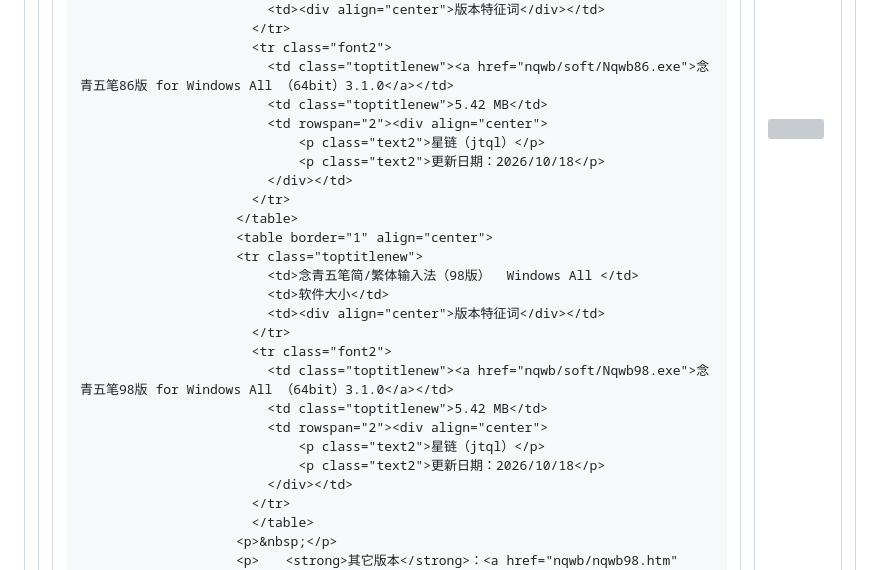
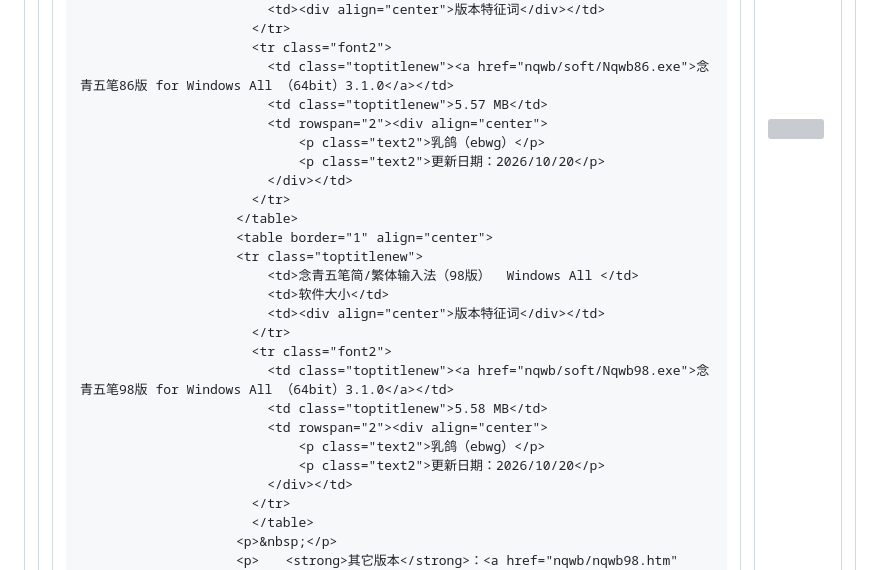
Before and after one commit to nianqingnet/nianqingnet.github.io, a Markdown page: README.md, the part around the change. Drawn GitHub-style; grey boxes are pictures that could not be loaded.

```diff
--- a/README.md
+++ b/README.md
@@ -32,10 +32,10 @@
                           </tr>
                           <tr class="font2">
                             <td class="toptitlenew"><a href="nqwb/soft/Nqwb86.exe">念青五笔86版 for Windows All （64bit）3.1.0</a></td>
-                            <td class="toptitlenew">5.42 MB</td>
+                            <td class="toptitlenew">5.57 MB</td>
                             <td rowspan="2"><div align="center">
-                                <p class="text2">星链（jtql）</p>
-                                <p class="text2">更新日期：2026/10/18</p>
+                                <p class="text2">乳鸽（ebwg）</p>
+                                <p class="text2">更新日期：2026/10/20</p>
                             </div></td>
                           </tr>
 						</table>
@@ -47,10 +47,10 @@
                           </tr>
                           <tr class="font2">
                             <td class="toptitlenew"><a href="nqwb/soft/Nqwb98.exe">念青五笔98版 for Windows All （64bit）3.1.0</a></td>
-                            <td class="toptitlenew">5.42 MB</td>
+                            <td class="toptitlenew">5.58 MB</td>
                             <td rowspan="2"><div align="center">
-                                <p class="text2">星链（jtql）</p>
-                                <p class="text2">更新日期：2026/10/18</p>
+                                <p class="text2">乳鸽（ebwg）</p>
+                                <p class="text2">更新日期：2026/10/20</p>
                             </div></td>
                           </tr>
 						  </table>
```
